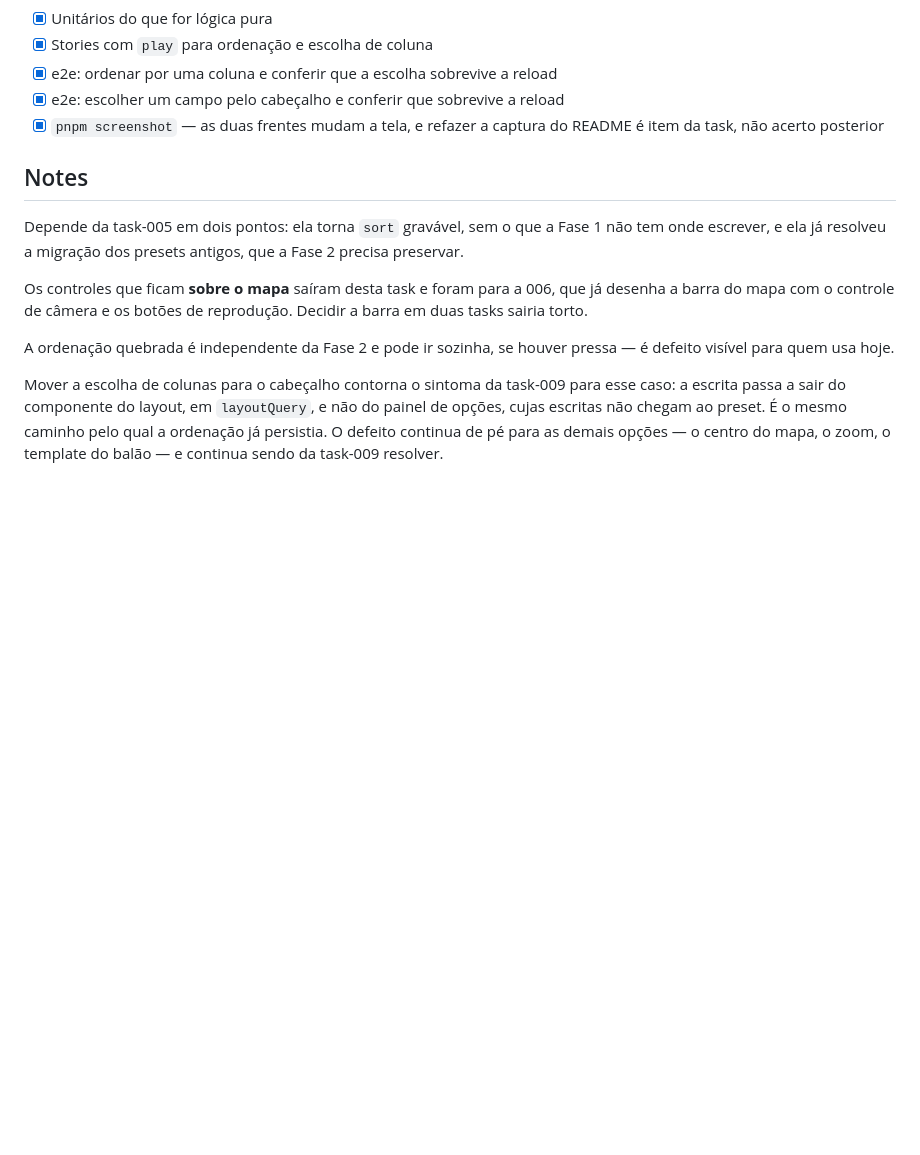
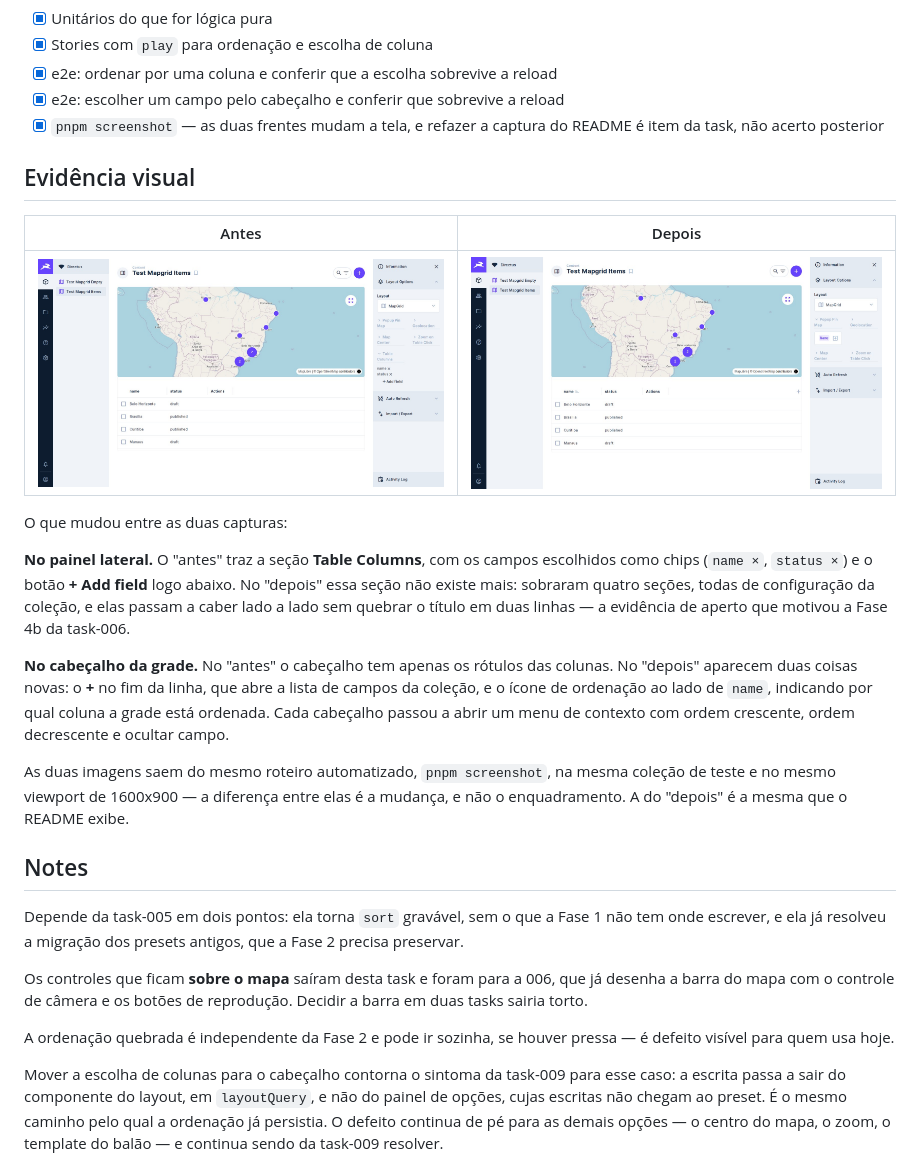
Before and after one commit to devix-tecnologia/directus-extension-mapgrid, a Markdown page: TASKS/task-008-a-grade-se-comporta-como-a-do-directus.md, the part around the change. Drawn GitHub-style; pictures changed too: docs/evidencias/task-008/antes.jpg (added), docs/evidencias/task-008/depois.jpg (added); blank space fills up the shorter version.

Commit message:
docs(task-008): registra a evidencia visual da task, com antes e depois
Refazer `docs/tela.jpg` mostra o estado atual do produto, mas nao documenta a
mudanca que esta task promoveu — para isso e preciso a comparacao. As duas
capturas ficam agora em `docs/evidencias/task-008/`, e a task ganhou uma secao
que aponta o que olhar: a secao "Table Columns" que sumiu do painel lateral, e o
`+` e o icone de ordenacao que apareceram no cabecalho da grade.

A imagem do "antes" saiu do proprio git, do commit anterior a esta task, entao
nao dependeu de ter sido tirada antes de comecar.

Co-Authored-By: Claude Opus 5 (1M context) <noreply@anthropic.com>

```diff
--- a/TASKS/task-008-a-grade-se-comporta-como-a-do-directus.md
+++ b/TASKS/task-008-a-grade-se-comporta-como-a-do-directus.md
@@ -82,6 +82,30 @@ caminho para reordenar coluna arrastando, hoje impossível.
 - [x] `pnpm screenshot` — as duas frentes mudam a tela, e refazer a captura do
       README é item da task, não acerto posterior
 
+## Evidência visual
+
+| Antes | Depois |
+| --- | --- |
+| ![Antes](../docs/evidencias/task-008/antes.jpg) | ![Depois](../docs/evidencias/task-008/depois.jpg) |
+
+O que mudou entre as duas capturas:
+
+**No painel lateral.** O "antes" traz a seção **Table Columns**, com os campos
+escolhidos como chips (`name ×`, `status ×`) e o botão **+ Add field** logo
+abaixo. No "depois" essa seção não existe mais: sobraram quatro seções, todas de
+configuração da coleção, e elas passam a caber lado a lado sem quebrar o título
+em duas linhas — a evidência de aperto que motivou a Fase 4b da task-006.
+
+**No cabeçalho da grade.** No "antes" o cabeçalho tem apenas os rótulos das
+colunas. No "depois" aparecem duas coisas novas: o **+** no fim da linha, que
+abre a lista de campos da coleção, e o ícone de ordenação ao lado de `name`,
+indicando por qual coluna a grade está ordenada. Cada cabeçalho passou a abrir um
+menu de contexto com ordem crescente, ordem decrescente e ocultar campo.
+
+As duas imagens saem do mesmo roteiro automatizado, `pnpm screenshot`, na mesma
+coleção de teste e no mesmo viewport de 1600x900 — a diferença entre elas é a
+mudança, e não o enquadramento. A do "depois" é a mesma que o README exibe.
+
 ## Notes
 
 Depende da task-005 em dois pontos: ela torna `sort` gravável, sem o que a Fase 1
```
